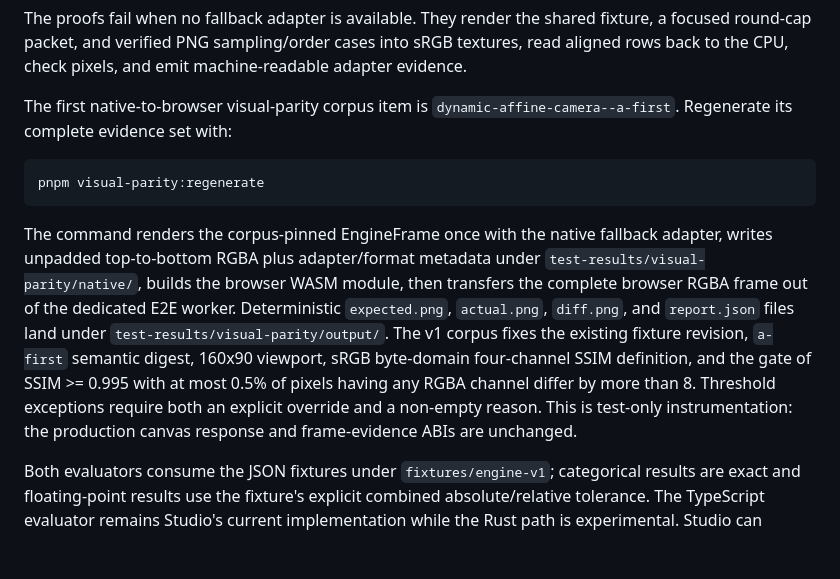
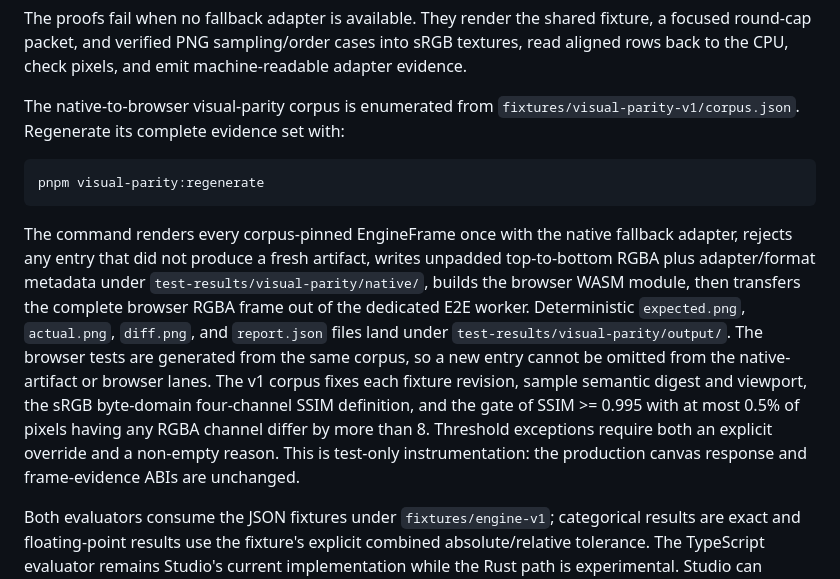
Before and after one commit to Poietra/studio-lab, a Markdown page: engine/README.md, the part around the change. Drawn GitHub-style; blank space fills up the shorter version.

Commit message:
docs(engine): record corpus-driven stroke parity

````diff
--- a/engine/README.md
+++ b/engine/README.md
@@ -53,24 +53,27 @@ fixture, a focused round-cap packet, and verified PNG sampling/order cases into
 sRGB textures, read aligned rows back to the CPU, check pixels, and emit
 machine-readable adapter evidence.
 
-The first native-to-browser visual-parity corpus item is
-`dynamic-affine-camera--a-first`. Regenerate its complete evidence set with:
+The native-to-browser visual-parity corpus is enumerated from
+`fixtures/visual-parity-v1/corpus.json`. Regenerate its complete evidence set with:
 
 ```sh
 pnpm visual-parity:regenerate
 ```
 
-The command renders the corpus-pinned EngineFrame once with the native fallback
-adapter, writes unpadded top-to-bottom RGBA plus adapter/format metadata under
+The command renders every corpus-pinned EngineFrame once with the native fallback
+adapter, rejects any entry that did not produce a fresh artifact, writes unpadded
+top-to-bottom RGBA plus adapter/format metadata under
 `test-results/visual-parity/native/`, builds the browser WASM module, then transfers
 the complete browser RGBA frame out of the dedicated E2E worker. Deterministic
 `expected.png`, `actual.png`, `diff.png`, and `report.json` files land under
-`test-results/visual-parity/output/`. The v1 corpus fixes the existing fixture
-revision, `a-first` semantic digest, 160x90 viewport, sRGB byte-domain four-channel
-SSIM definition, and the gate of SSIM >= 0.995 with at most 0.5% of pixels having
-any RGBA channel differ by more than 8. Threshold exceptions require both an
-explicit override and a non-empty reason. This is test-only instrumentation: the
-production canvas response and frame-evidence ABIs are unchanged.
+`test-results/visual-parity/output/`. The browser tests are generated from the same
+corpus, so a new entry cannot be omitted from the native-artifact or browser lanes.
+The v1 corpus fixes each fixture revision, sample semantic digest and viewport, the
+sRGB byte-domain four-channel SSIM definition, and the gate of SSIM >= 0.995 with
+at most 0.5% of pixels having any RGBA channel differ by more than 8. Threshold
+exceptions require both an explicit override and a non-empty reason. This is
+test-only instrumentation: the production canvas response and frame-evidence ABIs
+are unchanged.
 
 Both evaluators consume the JSON fixtures under `fixtures/engine-v1`; categorical
 results are exact and floating-point results use the fixture's explicit combined
````
Also changed, not shown: docs/adr/0002-poietra-engine-ir-contracts.md (+1 -1 lines).
